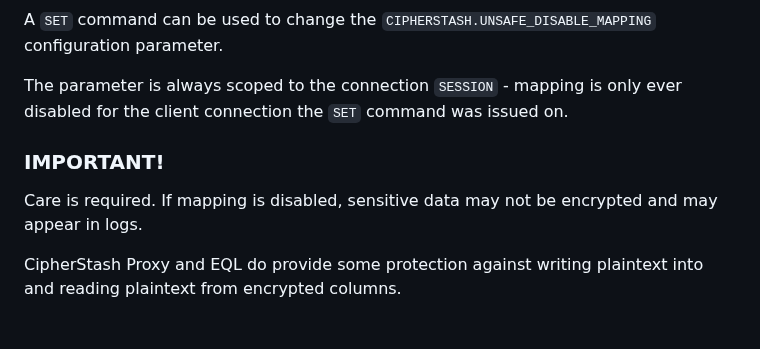
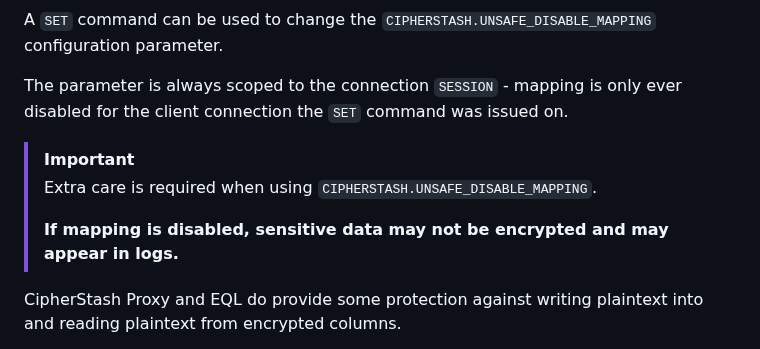
Before and after one commit to cipherstash/proxy, a Markdown page: docs/reference.md, the part around the change. Rendered like a GitHub page.

Commit message:
Update docs/reference.md
Co-authored-by: Lindsay Holmwood <lindsay@cipherstash.com>
Signed-off-by: Toby Hede <tobyhede@info-architects.net>

```diff
--- a/docs/reference.md
+++ b/docs/reference.md
@@ -255,10 +255,10 @@ A `SET` command can be used to change the `CIPHERSTASH.UNSAFE_DISABLE_MAPPING` c
 
 The parameter is always scoped to the connection `SESSION` - mapping is only ever disabled for the client connection the `SET` command was issued on.
 
-### IMPORTANT!
-
-Care is required.
-If mapping is disabled, sensitive data may not be encrypted and may appear in logs.
+> [!IMPORTANT]
+> Extra care is required when using `CIPHERSTASH.UNSAFE_DISABLE_MAPPING`.
+>
+> **If mapping is disabled, sensitive data may not be encrypted and may appear in logs.**
 
 CipherStash Proxy and EQL do provide some protection against writing plaintext into and reading plaintext from encrypted columns.
 
```
